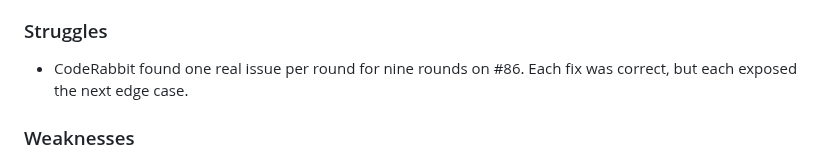
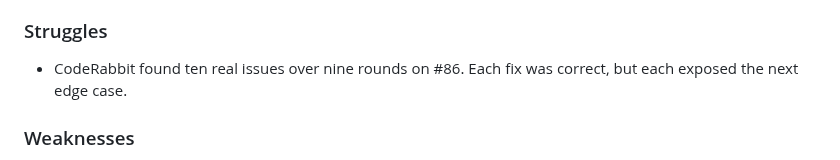
Before and after one commit to vxnishhhhh/mtdi-studio-, a Markdown page: ops/reports/2026-10-28-night.md, the part around one of its changes. GitHub-like rendering.

Commit message:
ops: night report wording and table spacing (CodeRabbit notes on #88)
Co-Authored-By: Claude Opus 5.5 <noreply@anthropic.com>
Claude-Session: https://claude.ai/code/session_01AaQwHGbcXRWbpYbL2yxMEf

```diff
--- a/ops/reports/2026-10-28-night.md
+++ b/ops/reports/2026-10-28-night.md
@@ -262,7 +263,7 @@
 * Watch for the next abort in the words test: #87 makes it print the stack.
 
 ### Struggles
-* CodeRabbit found one real issue per round for nine rounds on #86. Each fix was correct, but each exposed the next edge case.
+* CodeRabbit found ten real issues over nine rounds on #86. Each fix was correct, but each exposed the next edge case.
 
 ### Weaknesses
 * I wrote a route that writes files without first asking who can reach it. The security check should come before the feature, not after review. Rule for next time: any route that writes asks "who can call this, from where" before it is pushed.
```
Also changed, not shown: other parts of ops/reports/2026-10-28-night.md (+1 -0 lines).
